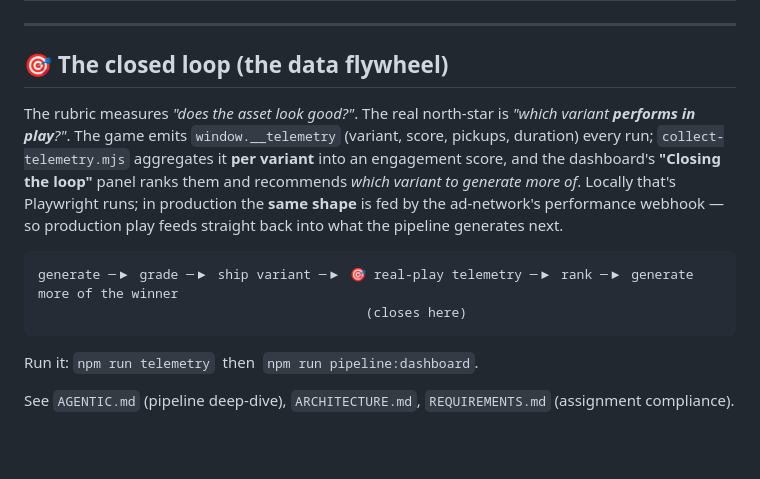
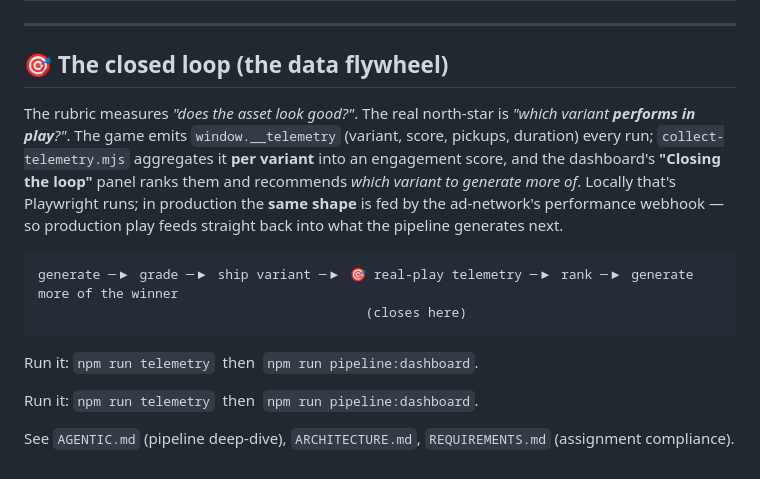
Before and after one commit to dkauzi/parrot-runner, a Markdown page: README.md, the part around the change. Rendered like a GitHub page; blank space fills up the shorter version.

```diff
--- a/README.md
+++ b/README.md
@@ -128,7 +128,6 @@ npm run capture:gif       # animated gameplay GIF for the dashboard
 ---
 
 ## 🎯 The closed loop (the data flywheel)
-
 The rubric measures *"does the asset look good?"*. The real north-star is *"which variant **performs in
 play**?"*. The game emits `window.__telemetry` (variant, score, pickups, duration) every run;
 `collect-telemetry.mjs` aggregates it **per variant** into an engagement score, and the dashboard's
@@ -143,4 +142,6 @@ generate ─▶ grade ─▶ ship variant ─▶ 🎯 real-play telemetry ─▶
 
 Run it: `npm run telemetry` &nbsp;then&nbsp; `npm run pipeline:dashboard`.
 
+Run it: `npm run telemetry` &nbsp;then&nbsp; `npm run pipeline:dashboard`.
+
 See `AGENTIC.md` (pipeline deep-dive), `ARCHITECTURE.md`, `REQUIREMENTS.md` (assignment compliance).
```
